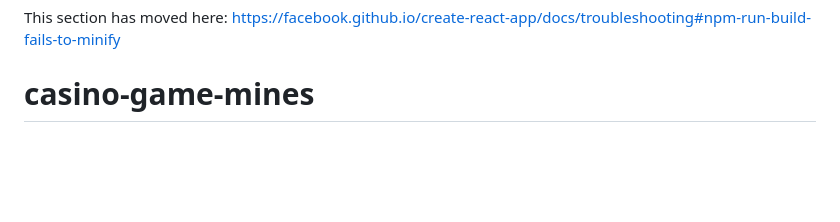
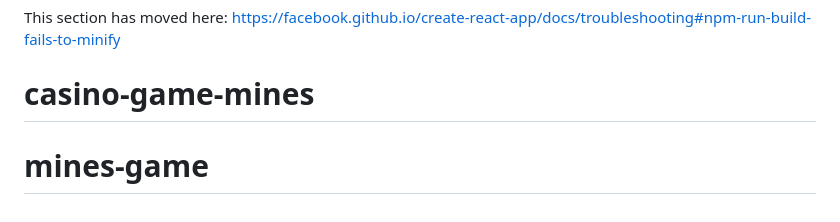
Before and after one commit to VanderTavares1/casino-game-mines, a Markdown page: README.md, the part around the change. GitHub-like rendering; blank space fills up the shorter version.

```diff
--- a/README.md
+++ b/README.md
@@ -69,3 +69,4 @@ This section has moved here: [https://facebook.github.io/create-react-app/docs/d
 
 This section has moved here: [https://facebook.github.io/create-react-app/docs/troubleshooting#npm-run-build-fails-to-minify](https://facebook.github.io/create-react-app/docs/troubleshooting#npm-run-build-fails-to-minify)
 # casino-game-mines
+# mines-game
```
